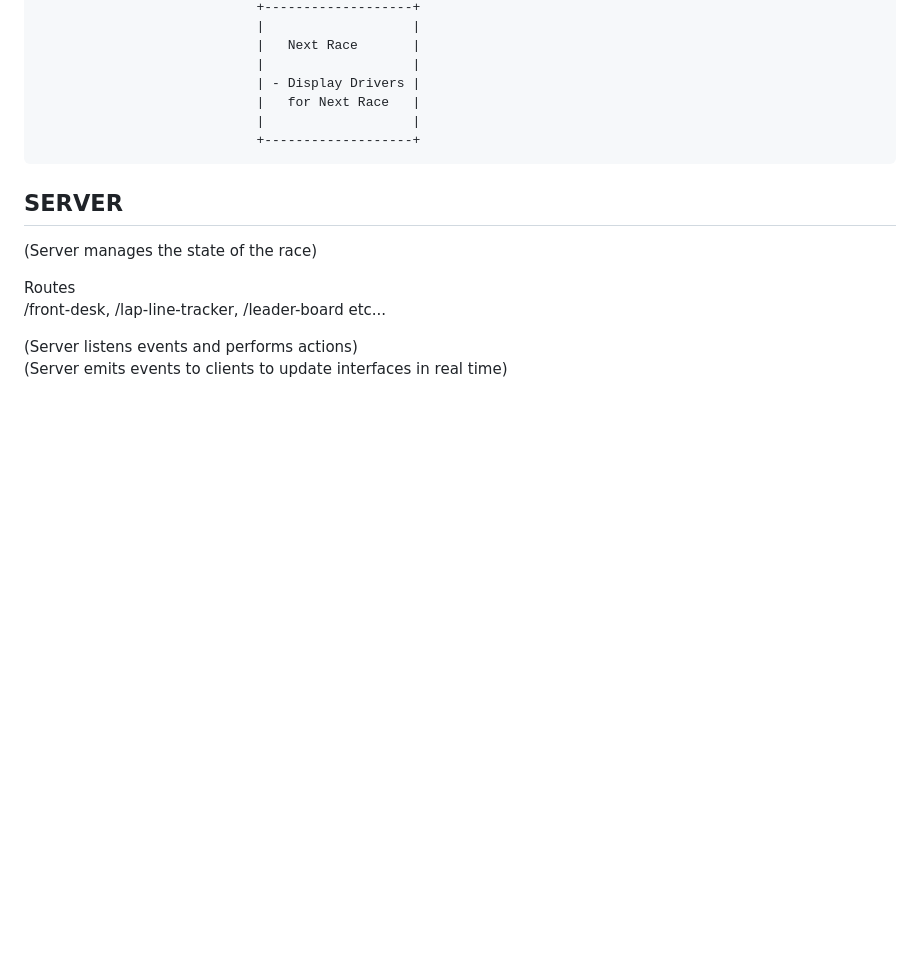
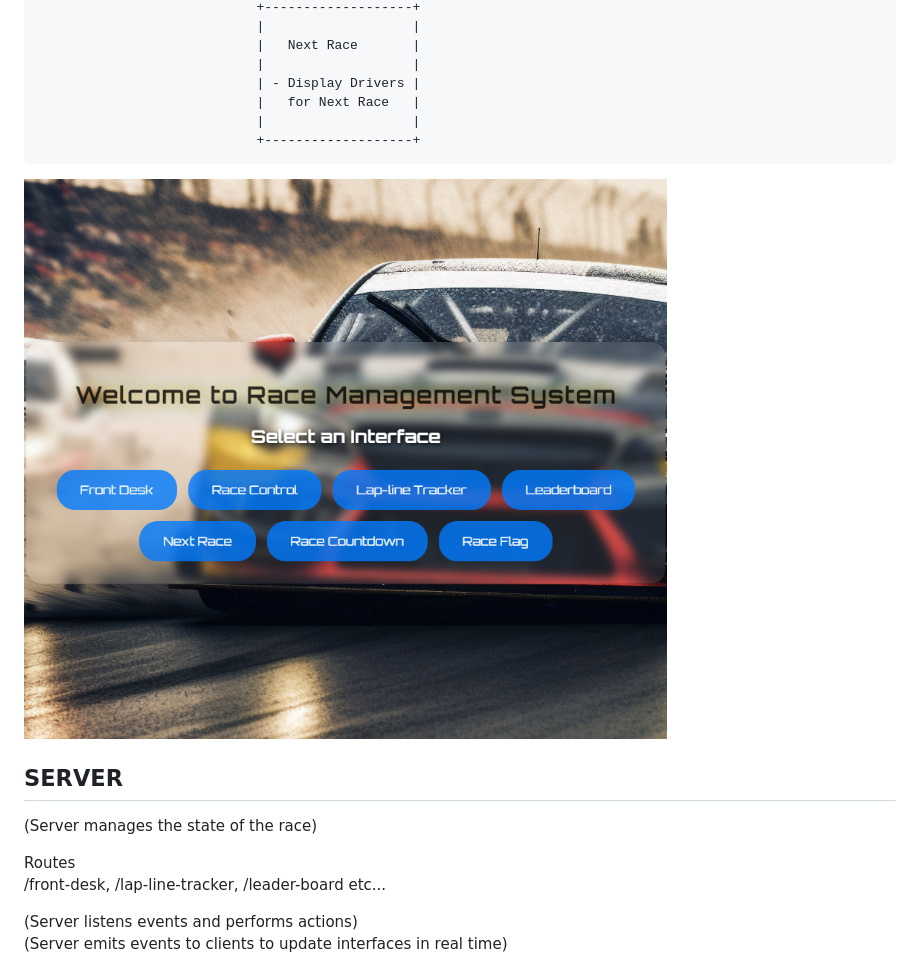
Before and after one commit to Larrry85/rally, a Markdown page: readme.md, the part around the change. Drawn GitHub-style; pictures changed too: rally.png (added); blank space fills up the shorter version.

Commit message:
image

````diff
--- a/readme.md
+++ b/readme.md
@@ -187,6 +187,8 @@ race-flags
                             +-------------------+
 ```
 
+![Screenshot](rally.png)
+
 ## SERVER
 
 (Server manages the state of the race)
````
